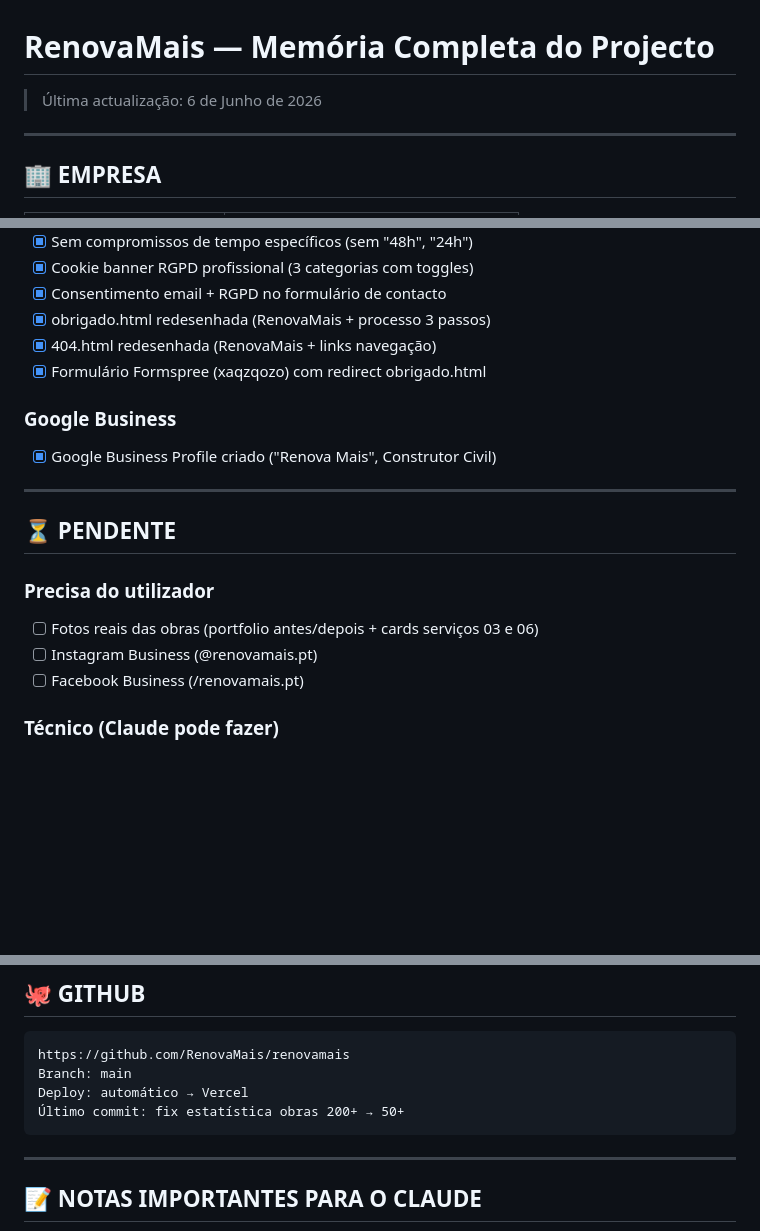
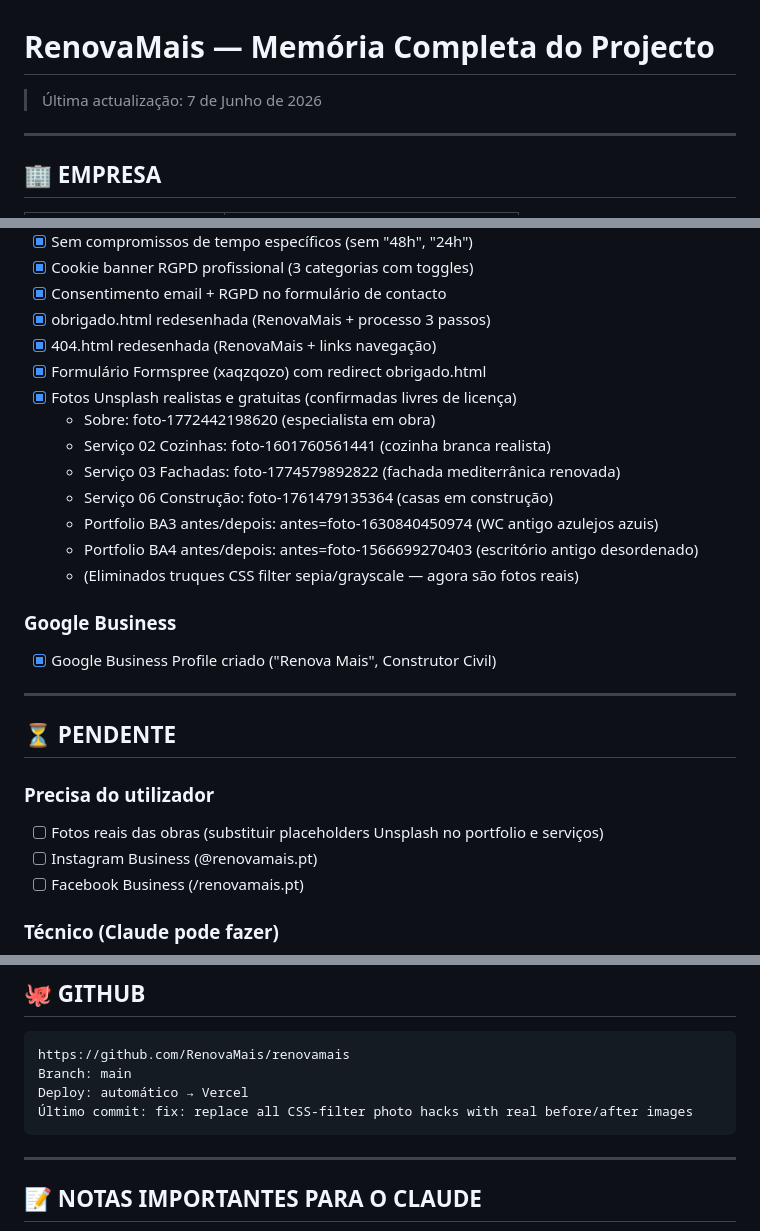
Before and after one commit to RenovaMais/renovamais, a Markdown page: MEMORIA.md, 3 parts joined by grey strips. Rendered like a GitHub page; blank space fills up the shorter version.

Commit message:
docs: update MEMORIA.md with photo changes (7 Jun 2026)
Co-Authored-By: Claude Sonnet 4.6 <noreply@anthropic.com>

````diff
--- a/MEMORIA.md
+++ b/MEMORIA.md
@@ -1,5 +1,5 @@
 # RenovaMais — Memória Completa do Projecto
-> Última actualização: 6 de Junho de 2026
+> Última actualização: 7 de Junho de 2026
 
 ---
 
@@ -273,6 +273,14 @@ Conforme o **Artigo 1225.º do Código Civil Português**:
 - [x] obrigado.html redesenhada (RenovaMais + processo 3 passos)
 - [x] 404.html redesenhada (RenovaMais + links navegação)
 - [x] Formulário Formspree (xaqzqozo) com redirect obrigado.html
+- [x] Fotos Unsplash realistas e gratuitas (confirmadas livres de licença)
+  - Sobre: foto-1772442198620 (especialista em obra)
+  - Serviço 02 Cozinhas: foto-1601760561441 (cozinha branca realista)
+  - Serviço 03 Fachadas: foto-1774579892822 (fachada mediterrânica renovada)
+  - Serviço 06 Construção: foto-1761479135364 (casas em construção)
+  - Portfolio BA3 antes/depois: antes=foto-1630840450974 (WC antigo azulejos azuis)
+  - Portfolio BA4 antes/depois: antes=foto-1566699270403 (escritório antigo desordenado)
+  - (Eliminados truques CSS filter sepia/grayscale — agora são fotos reais)
 
 ### Google Business
 - [x] Google Business Profile criado ("Renova Mais", Construtor Civil)
@@ -282,7 +290,7 @@ Conforme o **Artigo 1225.º do Código Civil Português**:
 ## ⏳ PENDENTE
 
 ### Precisa do utilizador
-- [ ] Fotos reais das obras (portfolio antes/depois + cards serviços 03 e 06)
+- [ ] Fotos reais das obras (substituir placeholders Unsplash no portfolio e serviços)
 - [ ] Instagram Business (@renovamais.pt)
 - [ ] Facebook Business (/renovamais.pt)
 
@@ -325,7 +333,7 @@ C:\Users\Aleke\Documents\Claud-Code\renovamais\
 https://github.com/RenovaMais/renovamais
 Branch: main
 Deploy: automático → Vercel
-Último commit: fix estatística obras 200+ → 50+
+Último commit: fix: replace all CSS-filter photo hacks with real before/after images
 ```
 
 ---
````
